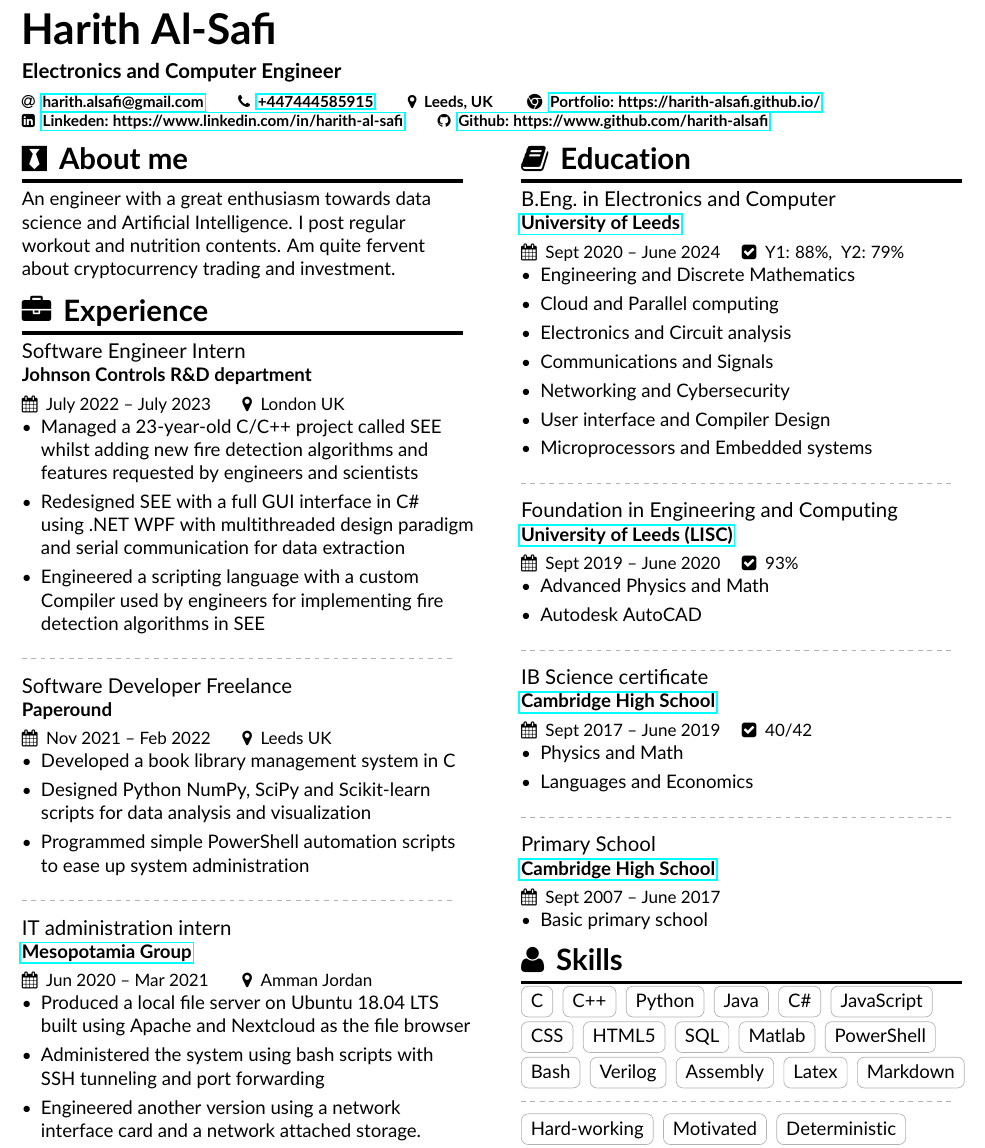
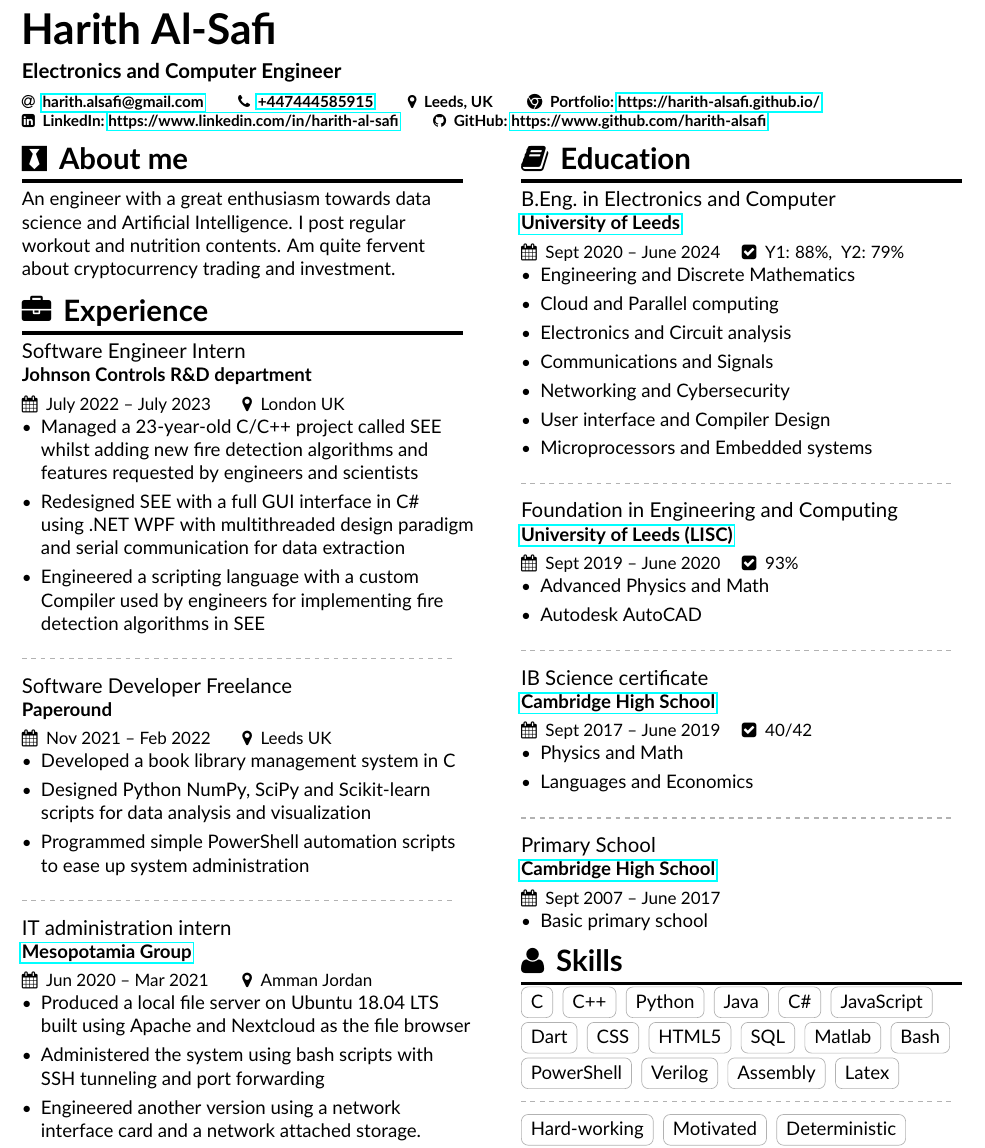
Before and after one commit to harith-alsafi/resume, a LaTeX CV (main.tex): part of page 1 of 2, cut so that both start at the same text. Compiled offline with pdfLaTeX.

Commit message:
Updated skills

```diff
--- a/main.tex
+++ b/main.tex
@@ -79,9 +79,9 @@
   \phone{\href{tel:+447444585915}{+447444585915}}
   % \mobile{\href{tel:+962785204730}{+9627805204730}}
   \location{Leeds, UK}
-  \homepage{\href{https://harith-alsafi.github.io/}{Portfolio: https://harith-alsafi.github.io/}}
-   \linkedin{\href{https://www.linkedin.com/in/harith-al-safi}{Linkeden: https://www.linkedin.com/in/harith-al-safi}}
-  \github{\href{https://www.github.com/harith-alsafi}{Github: https://www.github.com/harith-alsafi}}
+  \homepage{Portfolio:\ \href{https://harith-alsafi.github.io/}{https://harith-alsafi.github.io/}}
+   \linkedin{LinkedIn:\ \href{https://www.linkedin.com/in/harith-al-safi}{https://www.linkedin.com/in/harith-al-safi}}
+  \github{GitHub:\ \href{https://www.github.com/harith-alsafi}{https://www.github.com/harith-alsafi}}
   % \instagram{\href{https://www.instagram.com/harith_alsafi/}{Instagram}}
   %% You MUST add the academicons option to \documentclass, then compile with LuaLaTeX or XeLaTeX, if you want to use \orcid or other academicons commands.
   % \orcid{orcid.org/0000-0000-0000-0000}
@@ -183,17 +182,17 @@ using .NET WPF with multithreaded design paradigm and serial communication for d
 \cvtag{C\#}
 \cvtag{JavaScript} \\
 \vspace{0.5mm}
+\cvtag{Dart}
 \cvtag{CSS}
 \cvtag{HTML5}
 \cvtag{SQL}
 \cvtag{Matlab}
-\cvtag{PowerShell} \\
+\cvtag{Bash} \\
 \vspace{0.5mm}
-\cvtag{Bash}
+\cvtag{PowerShell}
 \cvtag{Verilog}
 \cvtag{Assembly}
-\cvtag{Latex}
-\cvtag{Markdown}
+\cvtag{Latex} \\
 \divider \\
 \cvtag{Hard-working}
 \cvtag{Motivated}
```
Also changed, not shown: main.pdf, main.tex (1 more changed lines).
